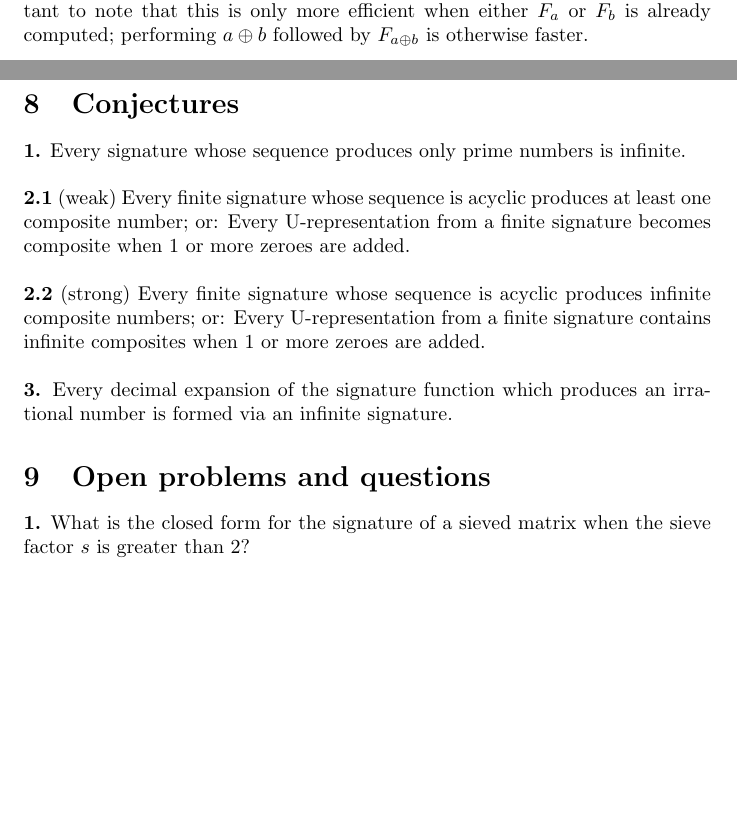
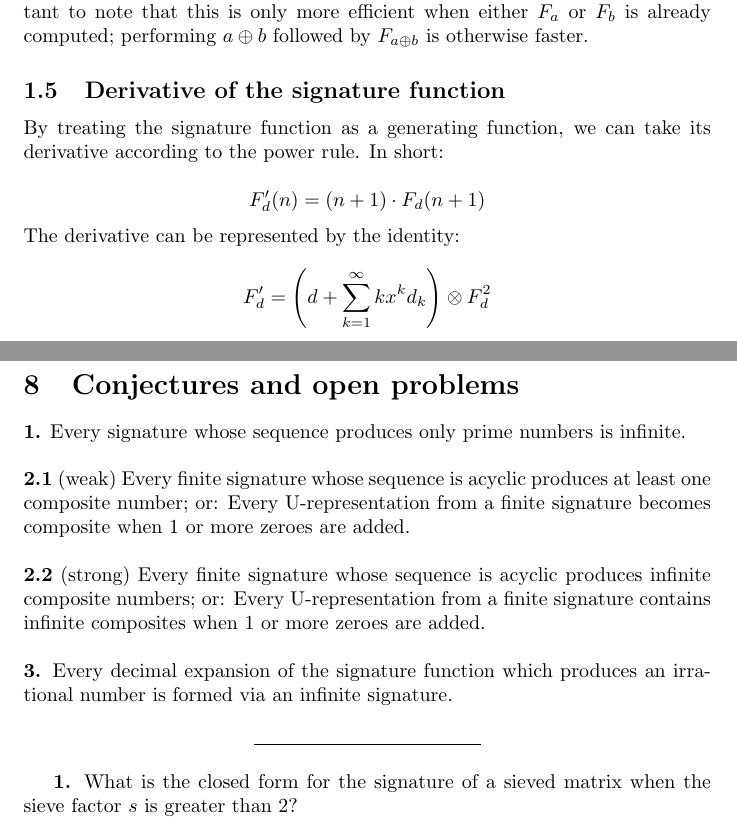
Before and after one commit to cxr00/math, a LaTeX document (More on the Signature Function.tex): two parts of pages 3 and 11 of 11, joined at a grey line, cut so that both start at the same text, the shorter picture padded with empty space. Compiled offline with pdfLaTeX.

Commit message:
Added section on derivatives
Neat li'l identity!

```diff
--- a/More on the Signature Function.tex
+++ b/More on the Signature Function.tex
@@ -100,6 +100,16 @@ F_a F_b (n) &= F_a(n) + \sum_{k=1}^{n} F_a F_b (n-k) \cdot b_{k-1}\\
 \end{align*}
 
 \noindent The two identities make sense considering the commutativity of $\oplus$. It's important to note that this is only more efficient when either $F_a$ or $F_b$ is already computed; performing $a \oplus b$ followed by $F_{a \oplus b}$ is otherwise faster.
+
+\subsection{Derivative of the signature function}
+
+By treating the signature function as a generating function, we can take its derivative according to the power rule. In short:
+
+$$F'_d(n) = (n+1) \cdot F_d(n+1)$$
+
+\noindent The derivative can be represented by the identity:
+
+$$F'_d = \left(d + \sum_{k=1}^{\infty} k x^k d_k \right) \otimes F_d^2$$
 
 \section{Unique sequences}
 
@@ -377,7 +387,7 @@ A158943(n) &= F_{\displaystyle \bigoplus_{k=0}^{\infty} (k+1)x^{2k}}(n+1)\\
 
 \pagebreak
 
-\section{Conjectures}
+\section{Conjectures and open problems}
 
 \textbf{1.} Every signature whose sequence produces only prime numbers is infinite.\\
 
@@ -387,7 +397,9 @@ A158943(n) &= F_{\displaystyle \bigoplus_{k=0}^{\infty} (k+1)x^{2k}}(n+1)\\
 
 \noindent \textbf{3.} Every decimal expansion of the signature function which produces an irrational number is formed via an infinite signature.
 
-\section{Open problems and questions}
+\begin{center}
+\rule{4cm}{0.4pt}
+\end{center}
 
 \textbf{1.} What is the closed form for the signature of a sieved matrix when the sieve factor $s$ is greater than 2?\\
 
```
